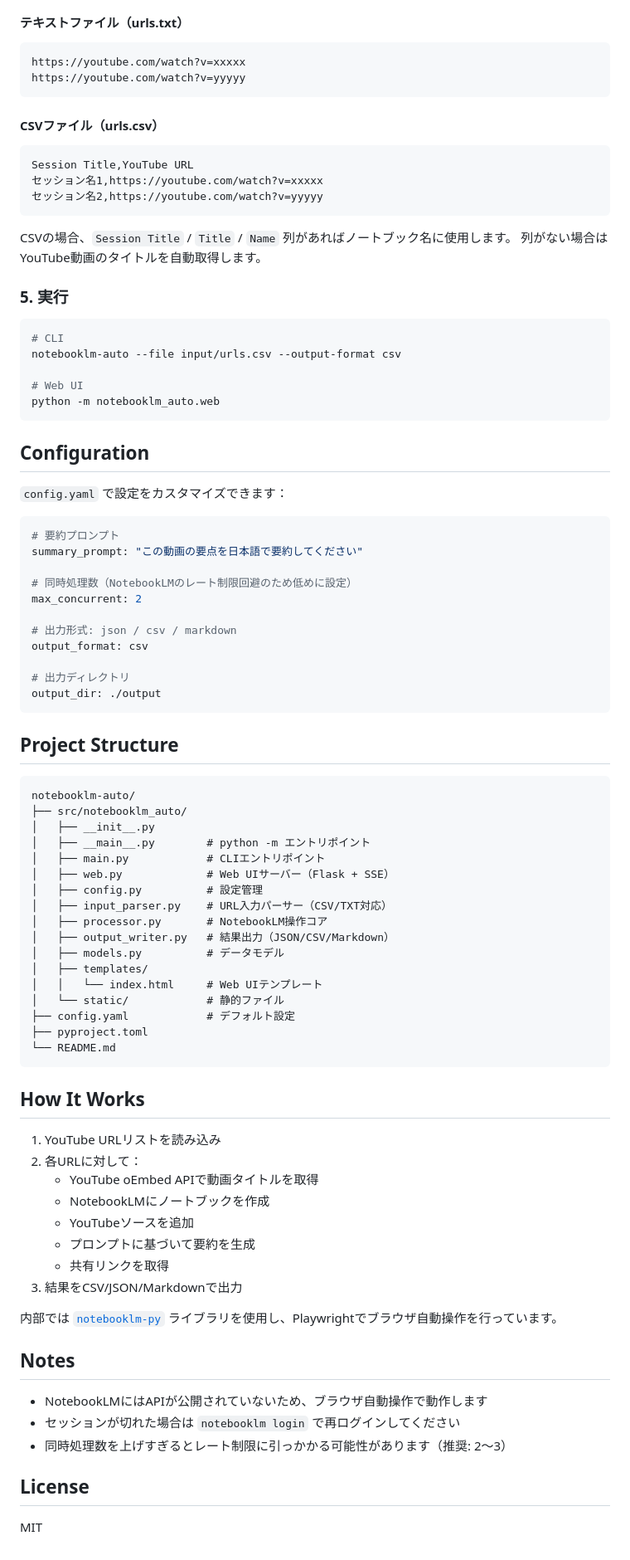
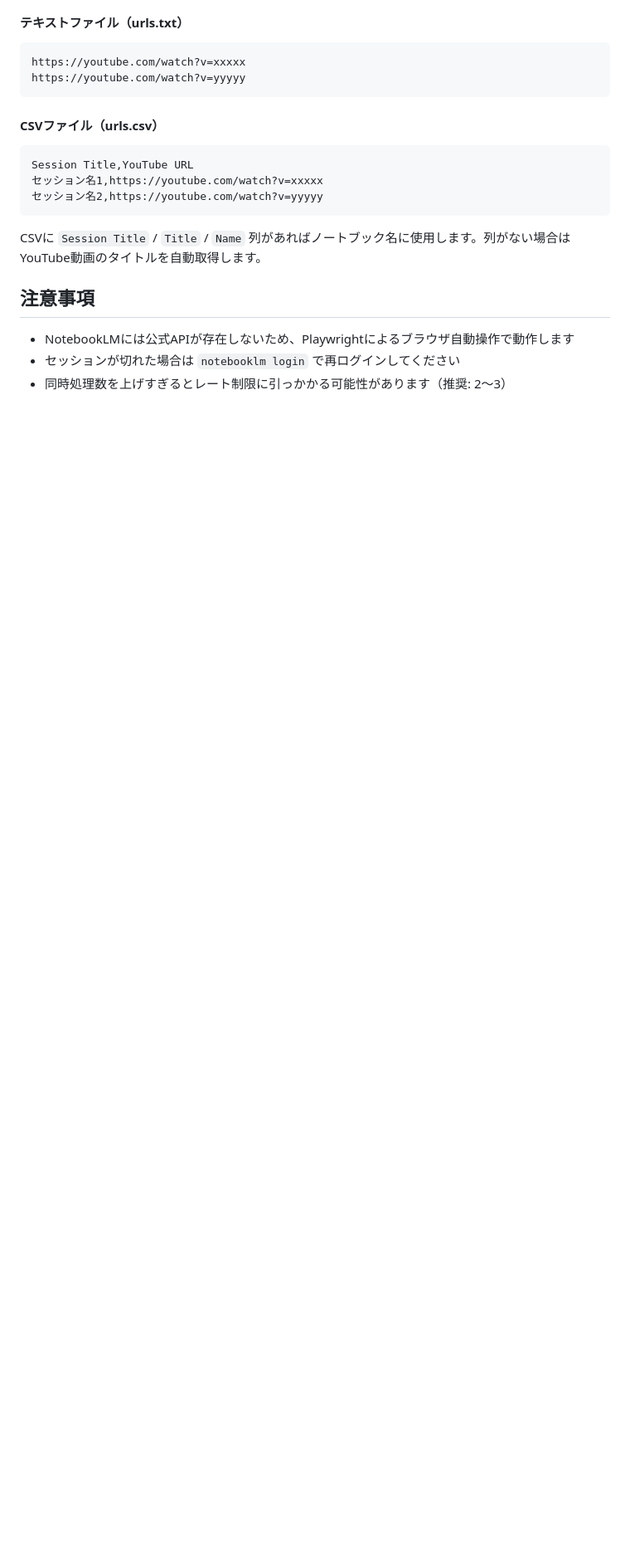
Before and after one commit to s00048ri/notebooklm-auto, a Markdown page: README.md, the part around one of its changes. Shown at 83% size. Rendered like a GitHub page; blank space fills up the shorter version.

````diff
--- a/README.md
+++ b/README.md
@@ -100,78 +261,10 @@ Session Title,YouTube URL
 セッション名2,https://youtube.com/watch?v=yyyyy
 ```
 
-CSVの場合、`Session Title` / `Title` / `Name` 列があればノートブック名に使用します。
-列がない場合はYouTube動画のタイトルを自動取得します。
+CSVに `Session Title` / `Title` / `Name` 列があればノートブック名に使用します。列がない場合はYouTube動画のタイトルを自動取得します。
 
-### 5. 実行
+## 注意事項
 
-```bash
-# CLI
-notebooklm-auto --file input/urls.csv --output-format csv
-
-# Web UI
-python -m notebooklm_auto.web
-```
-
-## Configuration
-
-`config.yaml` で設定をカスタマイズできます：
-
-```yaml
-# 要約プロンプト
-summary_prompt: "この動画の要点を日本語で要約してください"
-
-# 同時処理数（NotebookLMのレート制限回避のため低めに設定）
-max_concurrent: 2
-
-# 出力形式: json / csv / markdown
-output_format: csv
-
-# 出力ディレクトリ
-output_dir: ./output
-```
-
-## Project Structure
-
-```
-notebooklm-auto/
-├── src/notebooklm_auto/
-│   ├── __init__.py
-│   ├── __main__.py        # python -m エントリポイント
-│   ├── main.py            # CLIエントリポイント
-│   ├── web.py             # Web UIサーバー（Flask + SSE）
-│   ├── config.py          # 設定管理
-│   ├── input_parser.py    # URL入力パーサー（CSV/TXT対応）
-│   ├── processor.py       # NotebookLM操作コア
-│   ├── output_writer.py   # 結果出力（JSON/CSV/Markdown）
-│   ├── models.py          # データモデル
-│   ├── templates/
-│   │   └── index.html     # Web UIテンプレート
-│   └── static/            # 静的ファイル
-├── config.yaml            # デフォルト設定
-├── pyproject.toml
-└── README.md
-```
-
-## How It Works
-
-1. YouTube URLリストを読み込み
-2. 各URLに対して：
-   - YouTube oEmbed APIで動画タイトルを取得
-   - NotebookLMにノートブックを作成
-   - YouTubeソースを追加
-   - プロンプトに基づいて要約を生成
-   - 共有リンクを取得
-3. 結果をCSV/JSON/Markdownで出力
-
-内部では [`notebooklm-py`](https://github.com/nichochar/notebooklm-py) ライブラリを使用し、Playwrightでブラウザ自動操作を行っています。
-
-## Notes
-
-- NotebookLMにはAPIが公開されていないため、ブラウザ自動操作で動作します
+- NotebookLMには公式APIが存在しないため、Playwrightによるブラウザ自動操作で動作します
 - セッションが切れた場合は `notebooklm login` で再ログインしてください
 - 同時処理数を上げすぎるとレート制限に引っかかる可能性があります（推奨: 2〜3）
-
-## License
-
-MIT
````
Also changed, not shown: other parts of README.md (+207 -46 lines).
